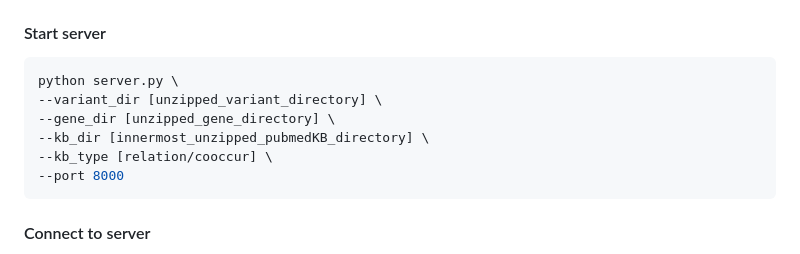
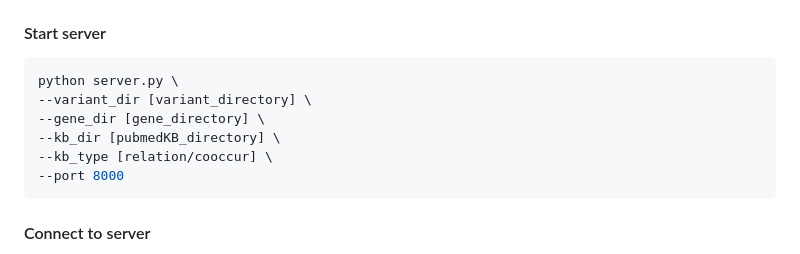
Before and after one commit to jacobvsdanniel/pubmedkb_web, a Markdown page: README.md, the part around the change. Drawn GitHub-style.

````diff
--- a/README.md
+++ b/README.md
@@ -80,9 +80,9 @@ git checkout 2e79a4bbf4258c88dda1ddc7f4e4f3ee37443896
 
 ```bash
 python server.py \
---variant_dir [unzipped_variant_directory] \
---gene_dir [unzipped_gene_directory] \
---kb_dir [innermost_unzipped_pubmedKB_directory] \
+--variant_dir [variant_directory] \
+--gene_dir [gene_directory] \
+--kb_dir [pubmedKB_directory] \
 --kb_type [relation/cooccur] \
 --port 8000
 ```
````
